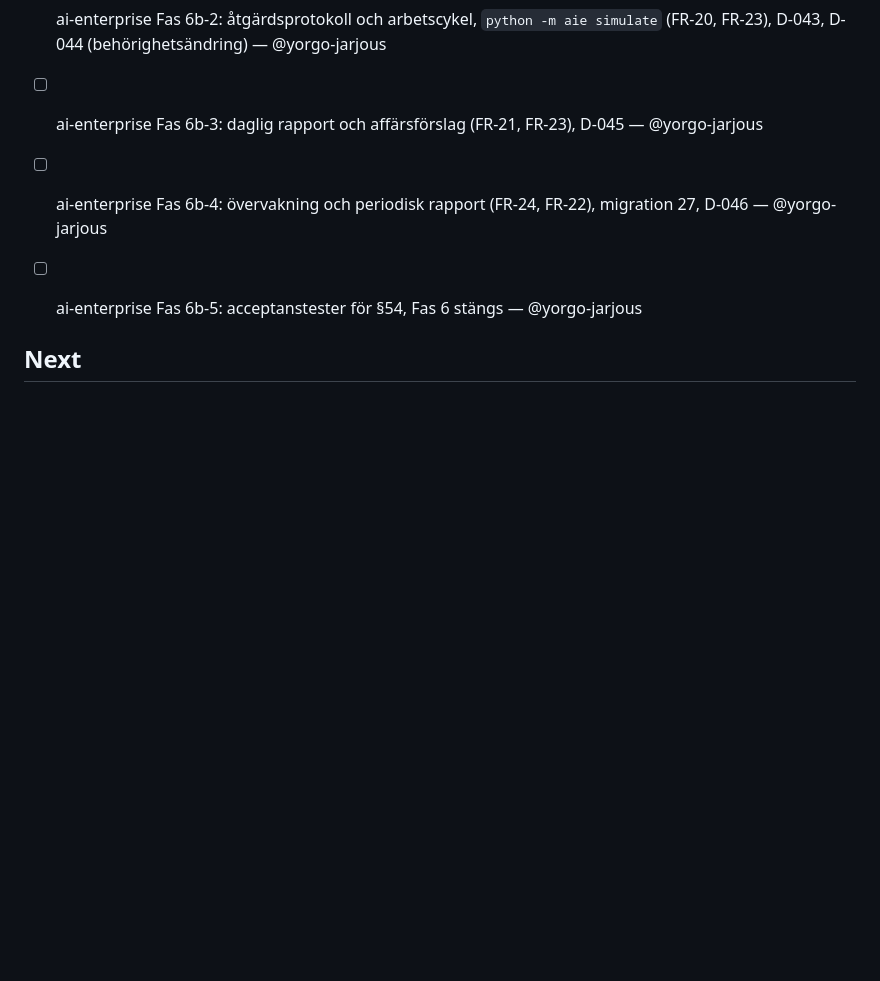
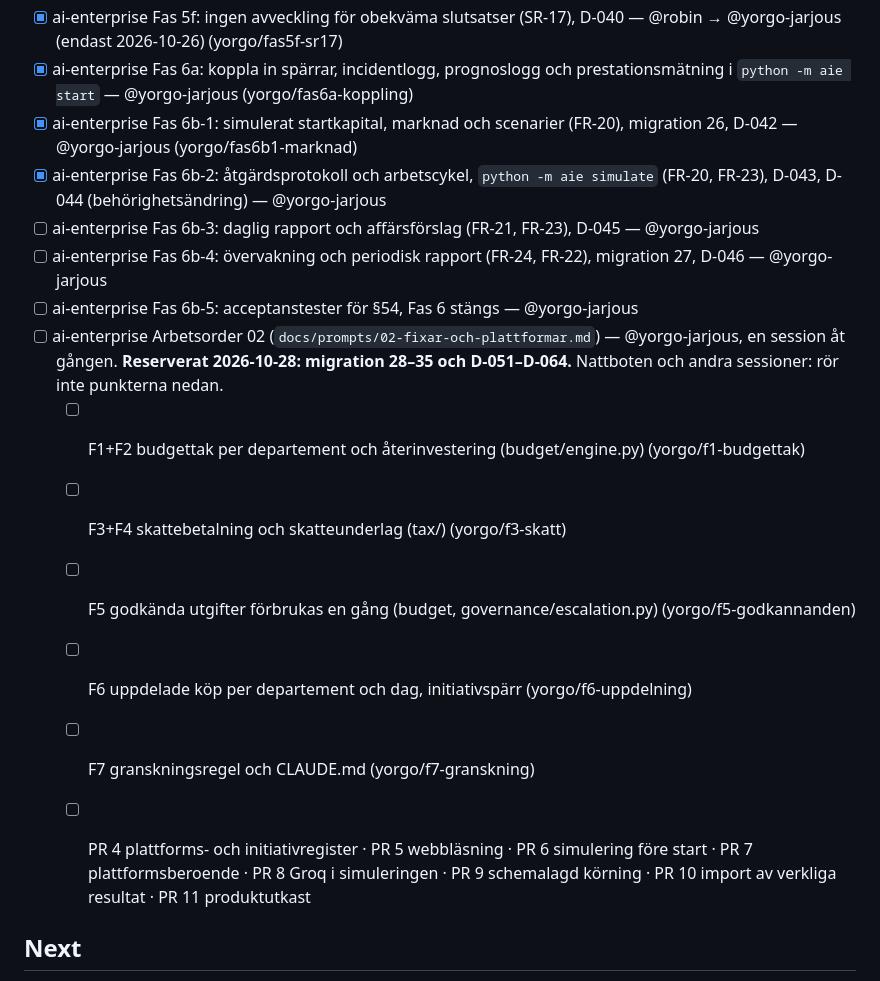
Before and after one commit to robin100a541-prog/AI-Eco-systems, a Markdown page: TODO.md, the part around one of its changes. Rendered like a GitHub page; blank space fills up the shorter version.

Commit message:
chore: claim work order 02; reserve migrations 28-35 and D-051-D-064; save the work order
Co-Authored-By: Claude Opus 5.5 <noreply@anthropic.com>

```diff
--- a/TODO.md
+++ b/TODO.md
@@ -16,6 +16,13 @@ Format: `- [ ] task — @owner (branch)`. Claim before you start.
 - [ ] ai-enterprise Fas 6b-3: daglig rapport och affärsförslag (FR-21, FR-23), D-045 — @yorgo-jarjous
 - [ ] ai-enterprise Fas 6b-4: övervakning och periodisk rapport (FR-24, FR-22), migration 27, D-046 — @yorgo-jarjous
 - [ ] ai-enterprise Fas 6b-5: acceptanstester för §54, Fas 6 stängs — @yorgo-jarjous
+- [ ] ai-enterprise Arbetsorder 02 (`docs/prompts/02-fixar-och-plattformar.md`) — @yorgo-jarjous, en session åt gången. **Reserverat 2026-10-28: migration 28–35 och D-051–D-064.** Nattboten och andra sessioner: rör inte punkterna nedan.
+  - [ ] F1+F2 budgettak per departement och återinvestering (budget/engine.py) (yorgo/f1-budgettak)
+  - [ ] F3+F4 skattebetalning och skatteunderlag (tax/) (yorgo/f3-skatt)
+  - [ ] F5 godkända utgifter förbrukas en gång (budget, governance/escalation.py) (yorgo/f5-godkannanden)
+  - [ ] F6 uppdelade köp per departement och dag, initiativspärr (yorgo/f6-uppdelning)
+  - [ ] F7 granskningsregel och CLAUDE.md (yorgo/f7-granskning)
+  - [ ] PR 4 plattforms- och initiativregister · PR 5 webbläsning · PR 6 simulering före start · PR 7 plattformsberoende · PR 8 Groq i simuleringen · PR 9 schemalagd körning · PR 10 import av verkliga resultat · PR 11 produktutkast
 
 
 ## Next
```
Also changed, not shown: other parts of TODO.md (+1 -1 lines), 1 other file.
